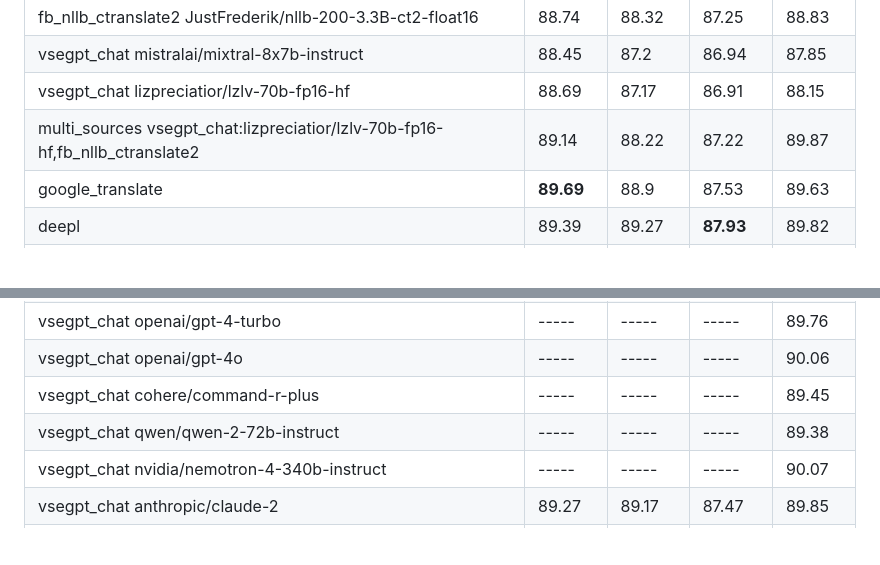
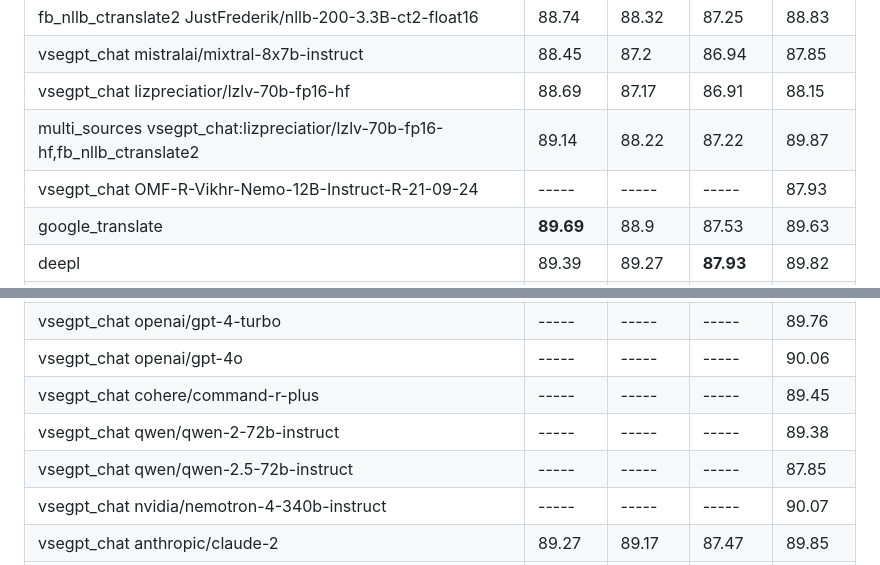
Before and after one commit to janvarev/OneRingTranslator, a Markdown page: docs_md/ESTIMATIONS.md, 2 parts joined by grey strips. Drawn GitHub-style; blank space fills up the shorter version.

Commit message:
scores for Vikhr-12B and Qwen-2.5-72B

```diff
--- a/docs_md/ESTIMATIONS.md
+++ b/docs_md/ESTIMATIONS.md
@@ -66,6 +66,7 @@ Higher is better, no_translate2 can be used as baseline. Average on 100 examples
 | vsegpt_chat mistralai/mixtral-8x7b-instruct                                  |      88.45 |       87.2 |      86.94 | 87.85     |
 | vsegpt_chat lizpreciatior/lzlv-70b-fp16-hf                                   |      88.69 |      87.17 |      86.91 | 88.15     |
 | multi_sources vsegpt_chat:lizpreciatior/lzlv-70b-fp16-hf,fb_nllb_ctranslate2 |      89.14 |      88.22 |      87.22 | 89.87     |
+| vsegpt_chat OMF-R-Vikhr-Nemo-12B-Instruct-R-21-09-24                         |      ----- |      ----- |      ----- |      87.93|
 | google_translate                                                             |  **89.69** |      88.9  |      87.53 | 89.63     |
 | deepl                                                                        |      89.39 |      89.27 |  **87.93** | 89.82     |
 | vsegpt_chat google/gemma-2-27b-it                                            |      ----- |      ----- |      ----- |      89.07|
@@ -86,6 +87,7 @@ Higher is better, no_translate2 can be used as baseline. Average on 100 examples
 | vsegpt_chat openai/gpt-4o                                                    |      ----- |      ----- |      ----- | 90.06     |
 | vsegpt_chat cohere/command-r-plus                                            |      ----- |      ----- |      ----- | 89.45     |
 | vsegpt_chat qwen/qwen-2-72b-instruct                                         |      ----- |      ----- |      ----- | 89.38     |
+| vsegpt_chat qwen/qwen-2.5-72b-instruct                                       |      ----- |      ----- |      ----- |      87.85|
 | vsegpt_chat nvidia/nemotron-4-340b-instruct                                  |      ----- |      ----- |      ----- | 90.07     |
 | vsegpt_chat anthropic/claude-2                                               |      89.27 |      89.17 |      87.47 | 89.85     |
 | vsegpt_chat anthropic/claude-3-haiku                                         |      ----- |      ----- |      ----- | 89.5      |
```
